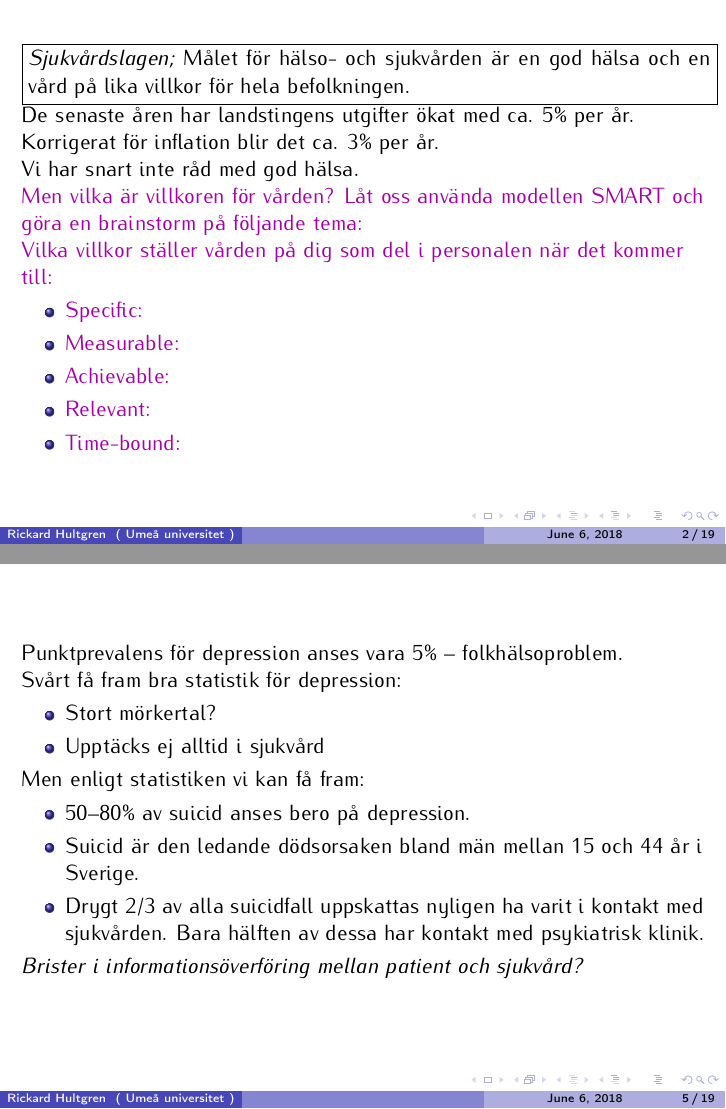
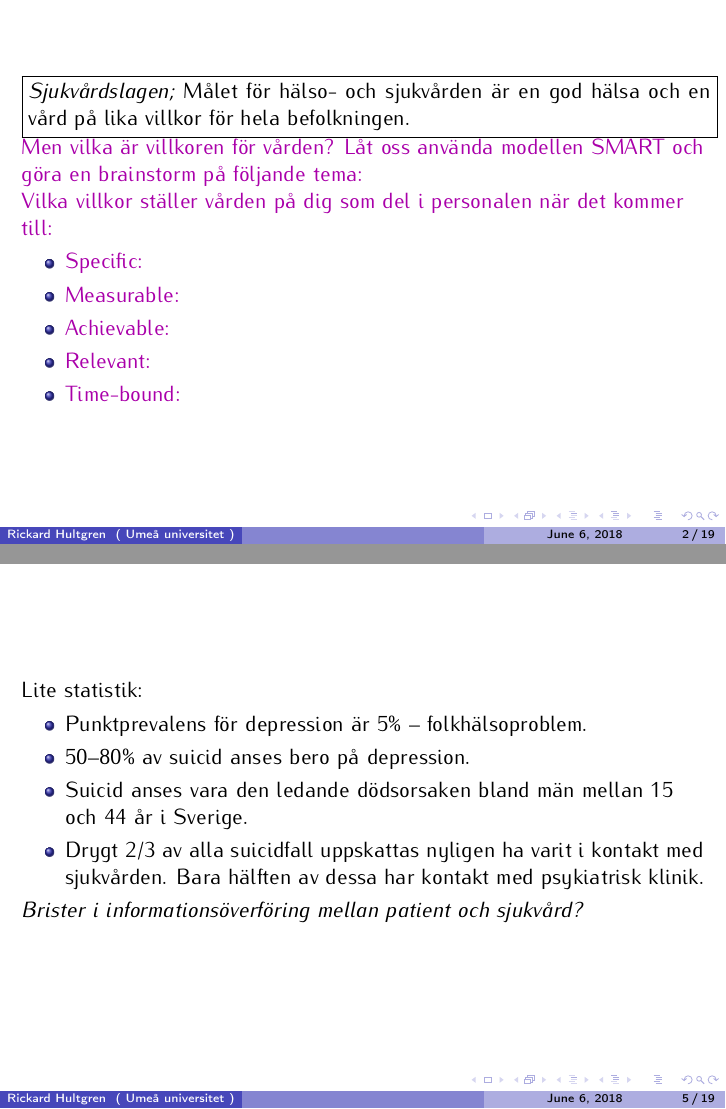
Before and after one commit to RickardHultgren/emadrs, LaTeX slides (research/projectInvestigation.tex): pages 3 and 8 of 29, joined at a grey line. Compiled offline with pdfLaTeX.

Commit message:
Add files via upload

```diff
--- a/research/projectInvestigation.tex
+++ b/research/projectInvestigation.tex
@@ -50,9 +51,9 @@ Umeå universitet\\
 	\frametitle{}
 	\frametitle{}
 	\fbox{\parbox{\textwidth}{{\it Sjukvårdslagen;} Målet för hälso- och sjukvården är en god hälsa och en vård på lika villkor för hela befolkningen.}}\\
-	De senaste åren har landstingens utgifter ökat med ca. 5\% per år.\\
-	Korrigerat för inflation blir det ca. 3\% per år.\\
-	Vi har snart inte råd med god hälsa.\\
+	%De senaste åren har landstingens utgifter ökat med ca. 5\% per år.\\
+	%Korrigerat för inflation blir det ca. 3\% per år.\\
+	%Vi har snart inte råd med god hälsa.\\
 	\pause
 	\textcolor{lila}{Men vilka är villkoren för vården? Låt oss använda modellen SMART och göra en brainstorm på följande tema:\\Vilka villkor ställer vården på dig som del i personalen när det kommer till:}\\
 	\begin{itemize}
@@ -119,21 +120,23 @@ Umeå universitet\\
 \end{frame}
 
 \begin{frame}
-	Punktprevalens för depression anses vara 5\% -- folkhälsoproblem.\\
+	%Punktprevalens för depression anses vara 5\% -- folkhälsoproblem.\\
 	%\pause
-	Svårt få fram bra statistik för depression: %\pause förrutom vid suicid.
-	\begin{itemize}
-	\item Stort mörkertal?
-	\item Upptäcks ej alltid i sjukvård
-	\end{itemize}
+	%Svårt få fram bra statistik för depression: %\pause förrutom vid suicid.
+	%\begin{itemize}
+	%\item Stort mörkertal?
+	%\item Upptäcks ej alltid i sjukvård
+	%\end{itemize}
 	%\pause
 	%Svårt få fram bra statistik för depression... %\pause förrutom vid suicid.
-	Men enligt statistiken vi kan få fram:
+	%Men enligt statistiken vi kan få fram:
 	%\pause
+	Lite statistik:
 	\begin{itemize}
+	\item Punktprevalens för depression är 5\% -- folkhälsoproblem.
 	\item 50--80\% av suicid anses bero på depression.
 	%\pause
-	\item Suicid är den ledande dödsorsaken bland män mellan 15 och 44 år i Sverige.
+	\item Suicid anses vara den ledande dödsorsaken bland män mellan 15 och 44 år i Sverige.
 	%\pause
 	\item Drygt 2/3 av alla suicidfall uppskattas nyligen ha varit i kontakt med sjukvården. Bara hälften av dessa har kontakt med psykiatrisk klinik.
 	\end{itemize}
```
Also changed, not shown: research/projectInvestigation.pdf, research/projectInvestigation.tex (3 more changed lines).
